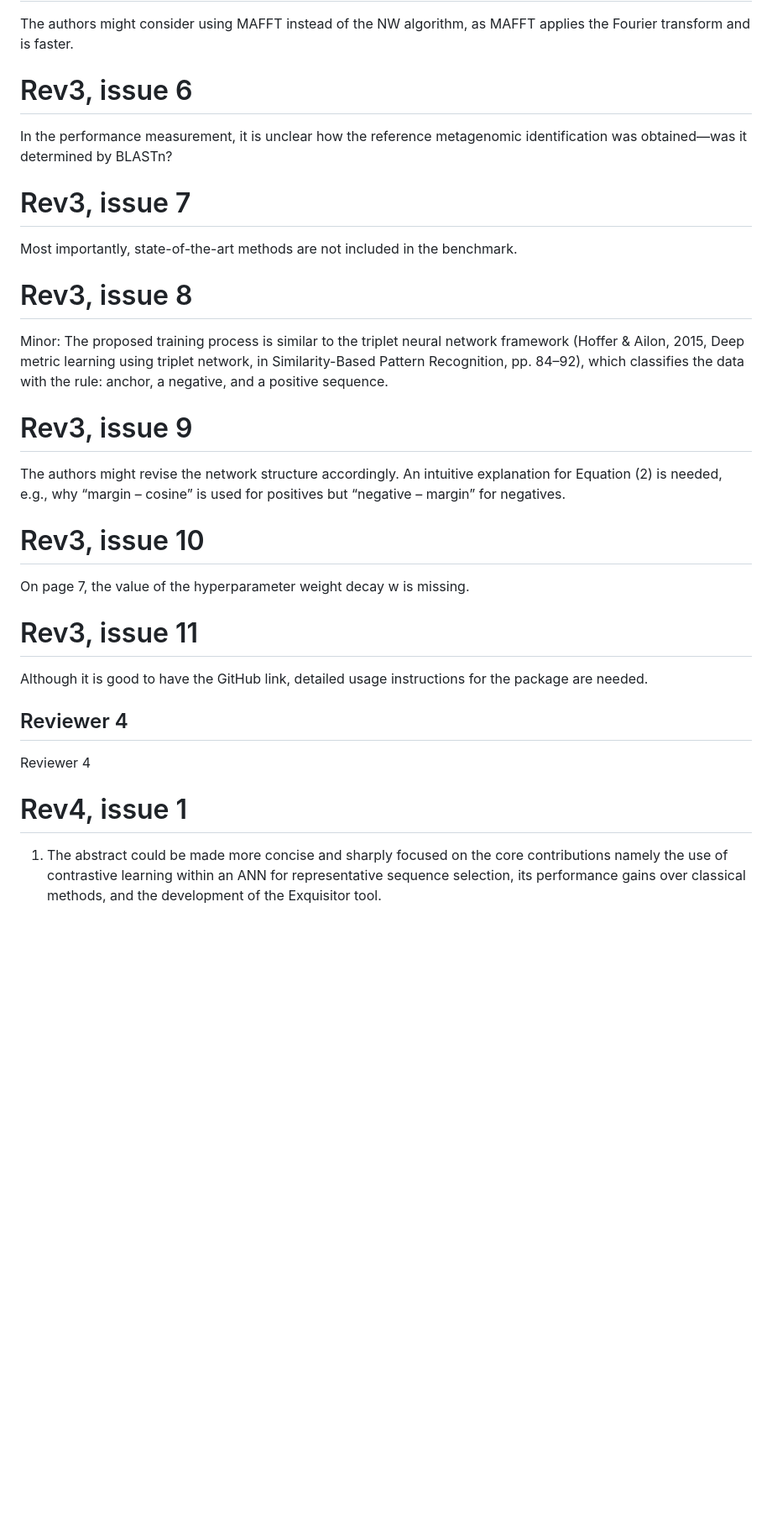
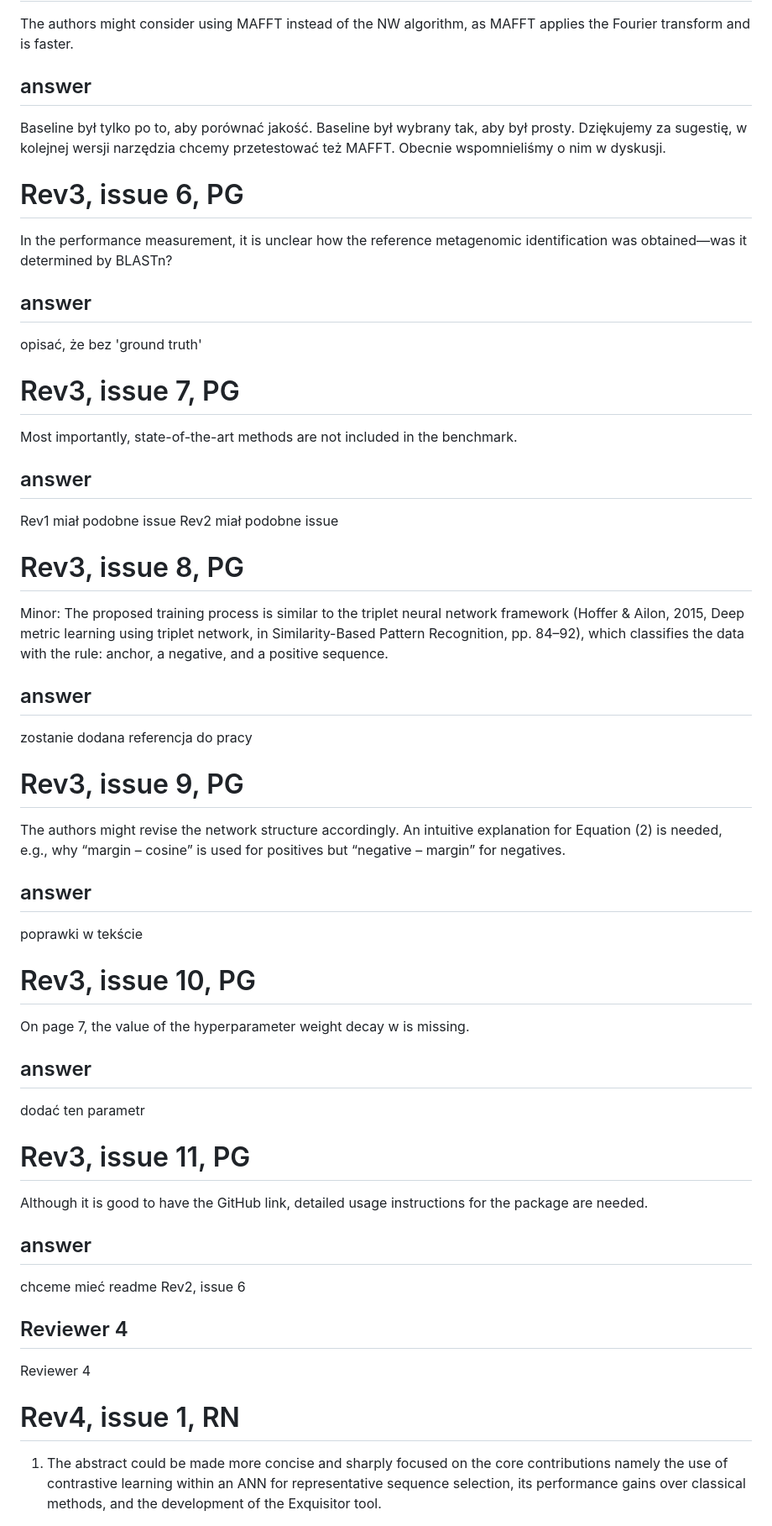
Before and after one commit to pfgryz/exquisitor, a Markdown page: article/reviews/issues.md, the part around the change printed below. Shown: that part at 84% size. GitHub-like rendering; blank space fills up the shorter version.

```diff
--- a/article/reviews/issues.md
+++ b/article/reviews/issues.md
@@ -164,32 +277,66 @@ There is a problem in benchmarking. First, the baseline methods are too simple a
 
 The authors might consider using MAFFT instead of the NW algorithm, as MAFFT applies the Fourier transform and is faster.
 
-# Rev3, issue 6
+## answer
+
+Baseline był tylko po to, aby porównać jakość. Baseline był wybrany tak, aby był prosty.
+Dziękujemy za sugestię, w kolejnej wersji narzędzia chcemy przetestować też MAFFT. Obecnie wspomnieliśmy o nim w dyskusji.
+
+# Rev3, issue 6, PG
+
 In the performance measurement, it is unclear how the reference metagenomic identification was obtained—was it determined by BLASTn?
 
-# Rev3, issue 7
+## answer
+
+opisać, że bez 'ground truth'
+
+# Rev3, issue 7, PG
 
 Most importantly, state-of-the-art methods are not included in the benchmark.
 
-# Rev3, issue 8
+## answer
+
+Rev1 miał podobne issue
+Rev2 miał podobne issue
+
+# Rev3, issue 8, PG
+
 Minor:
 The proposed training process is similar to the triplet neural network framework (Hoffer & Ailon, 2015, Deep metric learning using triplet network, in Similarity-Based Pattern Recognition, pp. 84–92), which classifies the data with the rule: anchor, a negative, and a positive sequence.
 
-# Rev3, issue 9
+## answer
+
+zostanie dodana referencja do pracy
+
+# Rev3, issue 9, PG
+
 The authors might revise the network structure accordingly. An intuitive explanation for Equation (2) is needed, e.g., why “margin – cosine” is used for positives but “negative – margin” for negatives.
 
-# Rev3, issue 10
+## answer
+
+poprawki w tekście
+
+# Rev3, issue 10, PG
 On page 7, the value of the hyperparameter weight decay w is missing.
 
-# Rev3, issue 11
+## answer
+
+dodać ten parametr
+
+# Rev3, issue 11, PG
 
 Although it is good to have the GitHub link, detailed usage instructions for the package are needed.
+
+## answer
+
+chceme mieć readme
+Rev2, issue 6
 
 Reviewer 4
 ----------
 Reviewer 4
 
-# Rev4, issue 1
+# Rev4, issue 1, RN
 
 1. The abstract could be made more concise and sharply focused on the core contributions namely the use of contrastive learning within an ANN for representative sequence selection, its performance gains over classical methods, and the development of the Exquisitor tool.
 
```
Also changed, not shown: other parts of article/reviews/issues.md (+175 -26 lines).
